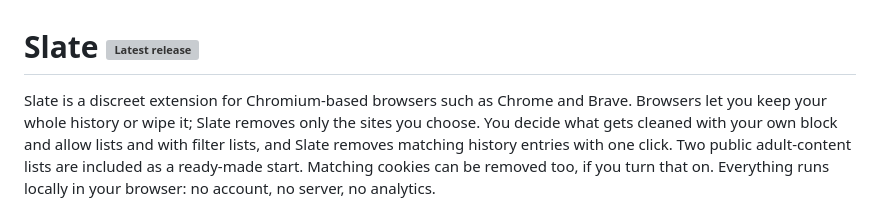
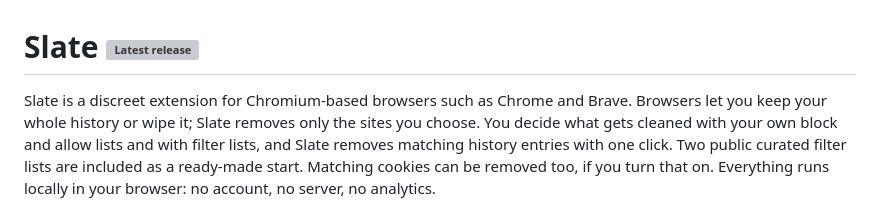
Before and after one commit to ari92p/slate, a Markdown page: README.md, the part around the change. GitHub-like rendering; grey boxes are pictures that could not be loaded.

```diff
--- a/README.md
+++ b/README.md
@@ -5,7 +5,7 @@
   </a>
 </h1>
 
-Slate is a discreet extension for Chromium-based browsers such as Chrome and Brave. Browsers let you keep your whole history or wipe it; Slate removes only the sites you choose. You decide what gets cleaned with your own block and allow lists and with filter lists, and Slate removes matching history entries with one click. Two public adult-content lists are included as a ready-made start. Matching cookies can be removed too, if you turn that on. Everything runs locally in your browser: no account, no server, no analytics.
+Slate is a discreet extension for Chromium-based browsers such as Chrome and Brave. Browsers let you keep your whole history or wipe it; Slate removes only the sites you choose. You decide what gets cleaned with your own block and allow lists and with filter lists, and Slate removes matching history entries with one click. Two public curated filter lists are included as a ready-made start. Matching cookies can be removed too, if you turn that on. Everything runs locally in your browser: no account, no server, no analytics.
 
 ![Slate settings](assets/preview.png)
 
```
